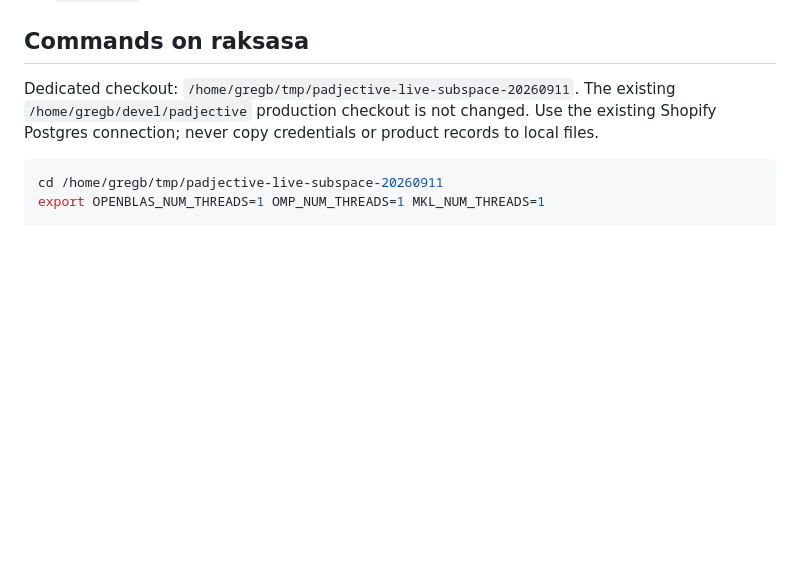
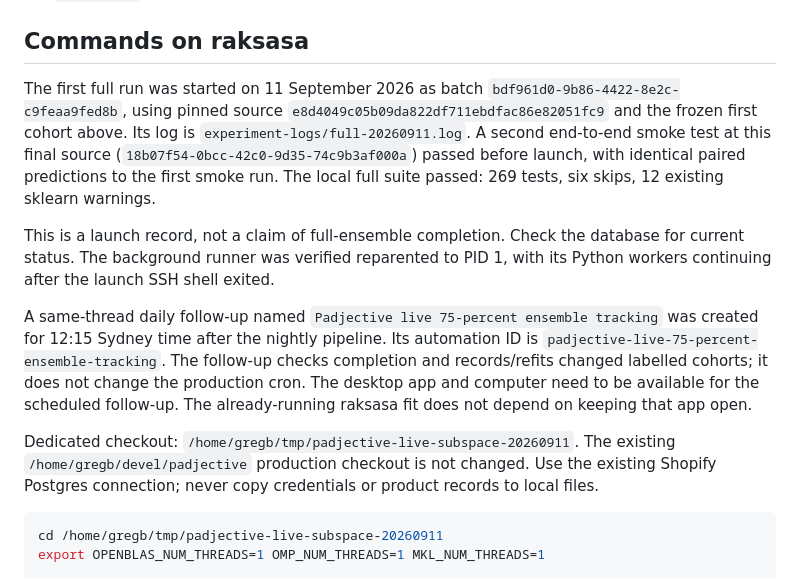
Before and after one commit to solresol/padjective, a Markdown page: docs/live-subspace-operations.md, the part around the change. Rendered like a GitHub page; blank space fills up the shorter version.

Commit message:
Record full live ensemble launch and daily tracking handoff

```diff
--- a/docs/live-subspace-operations.md
+++ b/docs/live-subspace-operations.md
@@ -29,6 +29,26 @@ record unlabelled scraper archive.
   each resolves to `pg_default`.
 
 ## Commands on raksasa
+
+The first full run was started on 11 September 2026 as batch
+`bdf961d0-9b86-4422-8e2c-c9feaa9fed8b`, using pinned source
+`e8d4049c05b09da822df711ebdfac86e82051fc9` and the frozen first cohort above.
+Its log is `experiment-logs/full-20260911.log`. A second end-to-end smoke test
+at this final source (`18b07f54-0bcc-42c0-9d35-74c9b3af000a`) passed before
+launch, with identical paired predictions to the first smoke run. The local
+full suite passed: 269 tests, six skips, 12 existing sklearn warnings.
+
+This is a launch record, not a claim of full-ensemble completion. Check the
+database for current status. The background runner was verified reparented to
+PID 1, with its Python workers continuing after the launch SSH shell exited.
+
+A same-thread daily follow-up named `Padjective live 75-percent ensemble
+tracking` was created for 12:15 Sydney time after the nightly pipeline.
+Its automation ID is `padjective-live-75-percent-ensemble-tracking`. The
+follow-up checks completion and records/refits changed labelled cohorts;
+it does not change the production cron. The desktop app and computer need to
+be available for the scheduled follow-up. The already-running raksasa fit does
+not depend on keeping that app open.
 
 Dedicated checkout: `/home/gregb/tmp/padjective-live-subspace-20260911`.
 The existing `/home/gregb/devel/padjective` production checkout is not changed.
```
